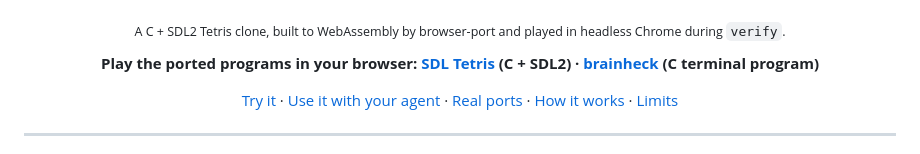
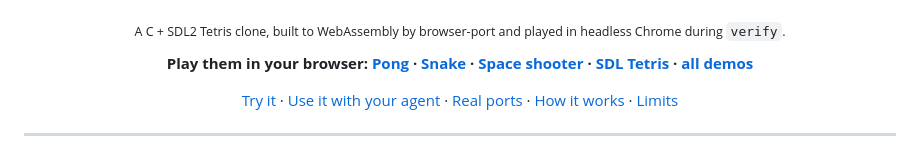
Before and after one commit to Abelo9996/browser-port, a Markdown page: README.md, the part around the change. Drawn GitHub-style.

Commit message:
README: link the new playable demos

```diff
--- a/README.md
+++ b/README.md
@@ -13,7 +13,7 @@
 
 <sub>A C + SDL2 Tetris clone, built to WebAssembly by browser-port and played in headless Chrome during <code>verify</code>.</sub>
 
-**Play the ported programs in your browser: [SDL Tetris](https://abelo9996.github.io/browser-port/sdl-tetris/) (C + SDL2) · [brainheck](https://abelo9996.github.io/browser-port/brainheck/) (C terminal program)**
+**Play them in your browser: [Pong](https://abelo9996.github.io/browser-port/pong/) · [Snake](https://abelo9996.github.io/browser-port/saanp-snake/) · [Space shooter](https://abelo9996.github.io/browser-port/packt-shmup/) · [SDL Tetris](https://abelo9996.github.io/browser-port/sdl-tetris/) · [all demos](https://abelo9996.github.io/browser-port/)**
 
 [Try it](#try-it) · [Use it with your agent](#use-it-with-your-agent) · [Real ports](#real-ports) · [How it works](#how-it-works) · [Limits](#what-it-cant-do)
 
```
